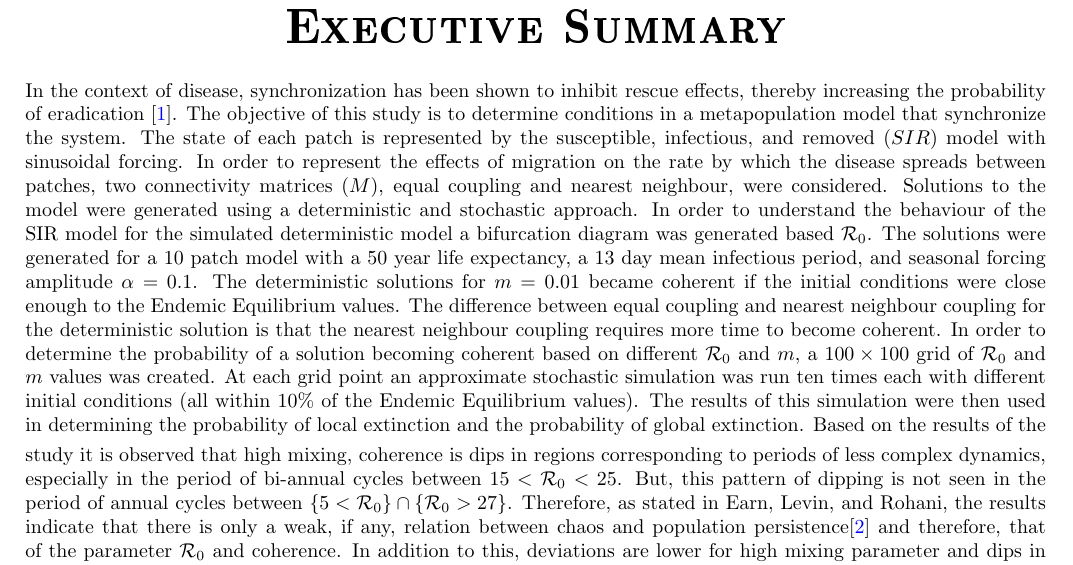
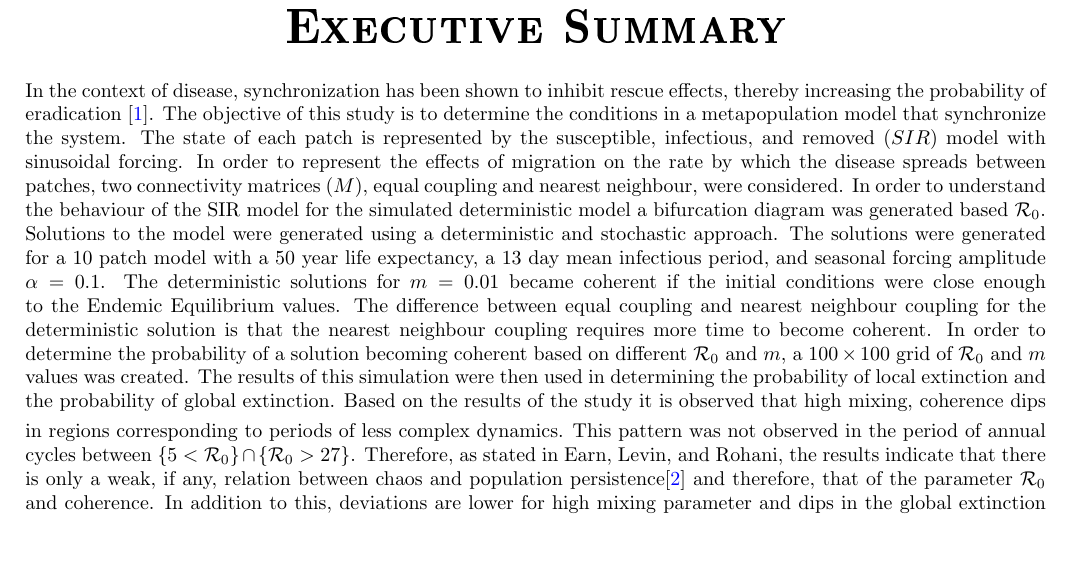
Before and after one commit to bismuthify/Project, a LaTeX document (Report/Report.tex): part of page 3 of 12, cut so that both start at the same text, the shorter picture padded with empty space. Compiled offline with pdfLaTeX.

Commit message:
Update Report.tex

```diff
--- a/Report/Report.tex
+++ b/Report/Report.tex
@@ -74,9 +74,9 @@
 \onecolumn
 \section*{\Huge Executive Summary}
 
-In the context of disease, synchronization has been shown to inhibit rescue effects, thereby increasing the probability of eradication  \cite{McCluskey2011}. The objective of this study is to determine conditions in a metapopulation model that synchronize the system. The state of each patch is represented by the susceptible, infectious, and removed ($SIR$) model with sinusoidal forcing. In order to represent the effects of migration on the rate by which the disease spreads between patches, two connectivity matrices ($M$), equal coupling and nearest neighbour, were considered. Solutions to the model were generated using a deterministic and stochastic approach. In order to understand the behaviour of the SIR model for the simulated deterministic model a bifurcation diagram was generated based $\R_0$. The solutions were generated for a 10 patch model with a 50 year life expectancy, a 13 day mean infectious period, and seasonal forcing amplitude $\alpha = 0.1$. The deterministic solutions for $m=0.01$ became coherent if the initial conditions were close enough to the Endemic Equilibrium values. The difference between equal coupling and nearest neighbour coupling for the deterministic solution is that the nearest neighbour coupling requires more time to become coherent. In order to determine the probability of a solution becoming coherent based on different $\R_0$ and $m$,  a $100\times100$ grid of $\R_0$ and $m$ values was created. At each grid point an approximate stochastic simulation was run ten times each with different initial conditions (all within $10\%$ of the Endemic Equilibrium values). The results of this simulation were then used in determining the probability of local extinction and the probability of global extinction.
+In the context of disease, synchronization has been shown to inhibit rescue effects, thereby increasing the probability of eradication  \cite{McCluskey2011}. The objective of this study is to determine the conditions in a metapopulation model that synchronize the system. The state of each patch is represented by the susceptible, infectious, and removed ($SIR$) model with sinusoidal forcing. In order to represent the effects of migration on the rate by which the disease spreads between patches, two connectivity matrices ($M$), equal coupling and nearest neighbour, were considered. In order to understand the behaviour of the SIR model for the simulated deterministic model a bifurcation diagram was generated based $\R_0$. Solutions to the model were generated using a deterministic and stochastic approach. The solutions were generated for a 10 patch model with a 50 year life expectancy, a 13 day mean infectious period, and seasonal forcing amplitude $\alpha = 0.1$. The deterministic solutions for $m=0.01$ became coherent if the initial conditions were close enough to the Endemic Equilibrium values. The difference between equal coupling and nearest neighbour coupling for the deterministic solution is that the nearest neighbour coupling requires more time to become coherent. In order to determine the probability of a solution becoming coherent based on different $\R_0$ and $m$, a $100\times100$ grid of $\R_0$ and $m$ values was created.  The results of this simulation were then used in determining the probability of local extinction and the probability of global extinction.
 \smallskip
-Based on the results of the study it is observed that high mixing, coherence is dips in regions corresponding to periods of less complex dynamics, especially in the period of bi-annual cycles between $15<\R_0<25$. But, this pattern of dipping is not seen in the period of annual cycles between $\{5<\R_0\}\cap\{\R_0>27\}$. Therefore, as stated in Earn, Levin, and Rohani, the results indicate that there is only a weak, if any, relation between chaos and population persistence\cite{Earn2000} and therefore, that of the parameter $\R_0$ and coherence. In addition to this, deviations are lower for high mixing parameter and dips in the global extinction rate in comparison to the local extinction rate. This result implies that, for low coherence, the probability of global extinction and local extinction is relatively low.
+Based on the results of the study it is observed that high mixing, coherence dips in regions corresponding to periods of less complex dynamics. This pattern was not observed in the period of annual cycles between $\{5<\R_0\}\cap\{\R_0>27\}$. Therefore, as stated in Earn, Levin, and Rohani, the results indicate that there is only a weak, if any, relation between chaos and population persistence\cite{Earn2000} and therefore, that of the parameter $\R_0$ and coherence. In addition to this, deviations are lower for high mixing parameter and dips in the global extinction rate in comparison to the local extinction rate. This result implies that, for low coherence, the probability of global extinction and local extinction is relatively low.
 
 \addcontentsline{toc}{section}{\protect\numberline{}Executive Summary}%
 
```
